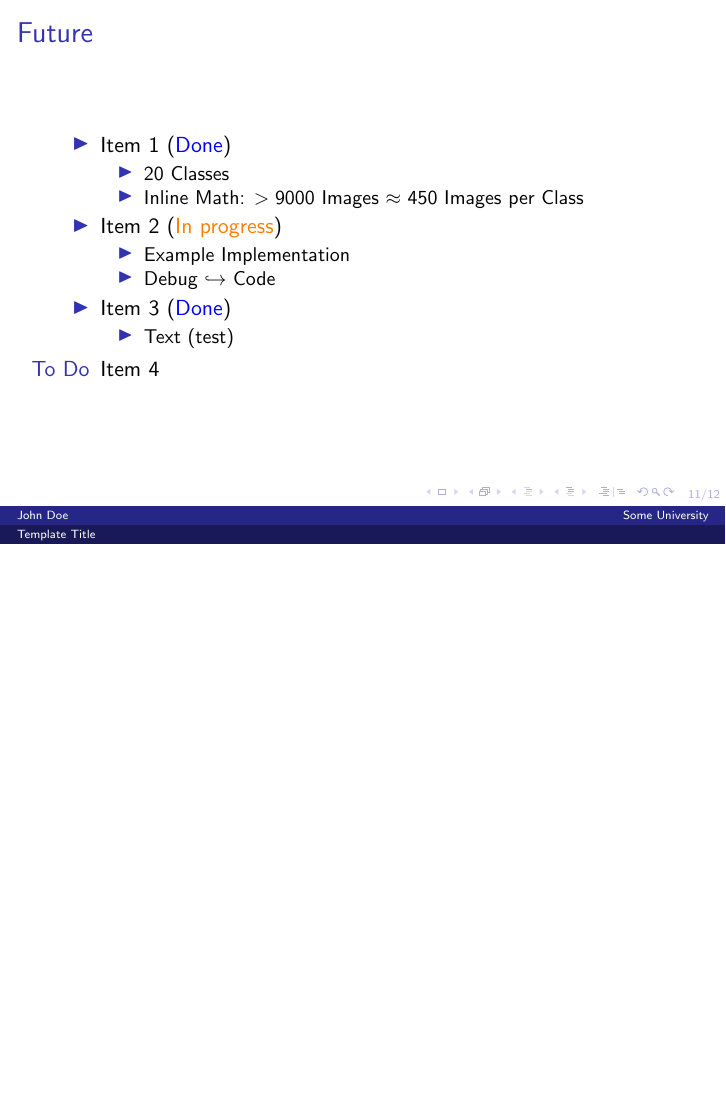
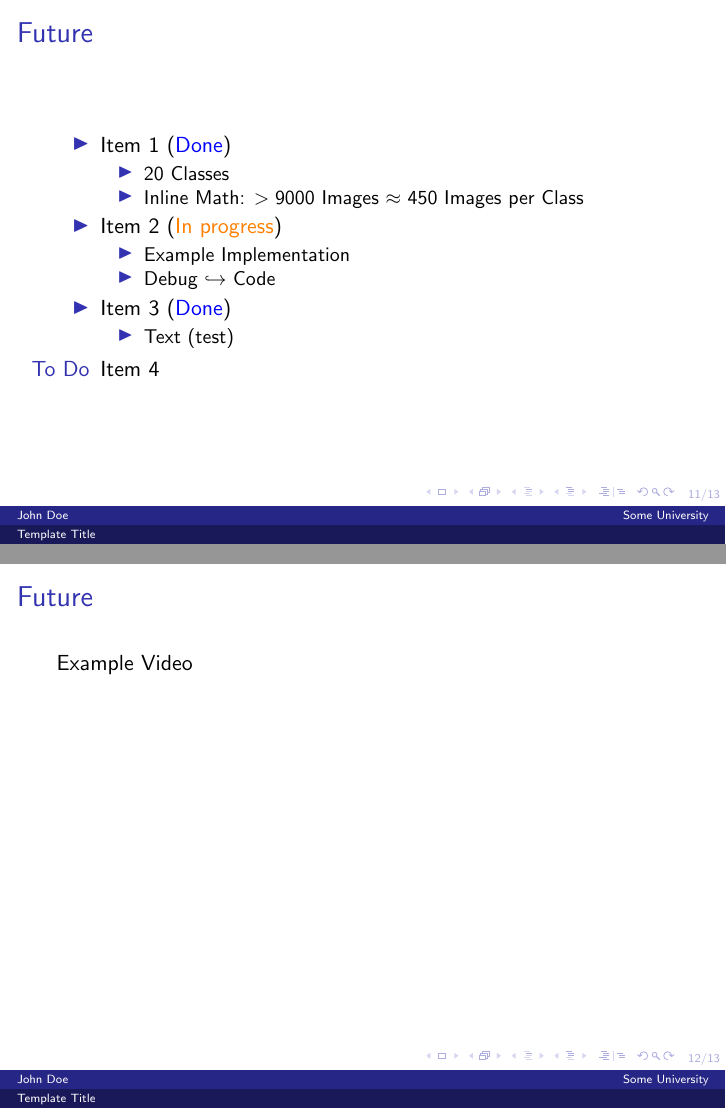
Before and after one commit to solbach/BeamerTemplate, LaTeX slides (templ.tex): page 11 of 13 before the commit and pages 11 and 12 of 14 after it, the two joined at a grey line, the shorter picture padded with empty space. Compiled offline with pdfLaTeX.

Commit message:
video embedding added

```diff
--- a/templ.tex
+++ b/templ.tex
@@ -6,6 +6,7 @@
 \usetheme{Dresden}
 
 \usepackage{appendixnumberbeamer}
+\usepackage{multimedia}
 
 \addtobeamertemplate{navigation symbols}{}{%
     \usebeamerfont{footline}%
@@ -145,6 +146,14 @@ Custom bullet points
   \end{itemize}
 \end{frame}
 
+\begin{frame}
+\frametitle{Future}
+Example Video
+\begin{center}
+  \movie[height = 0.6\textheight, width = 0.8\textwidth, poster, showcontrols] {}{vid/8_polygons.mp4}
+\end{center}
+\end{frame}
+
 %Bibliography
 \begin{frame}
   \frametitle{References}
```
Also changed, not shown: README.md, templ.pdf, 1 other file.
